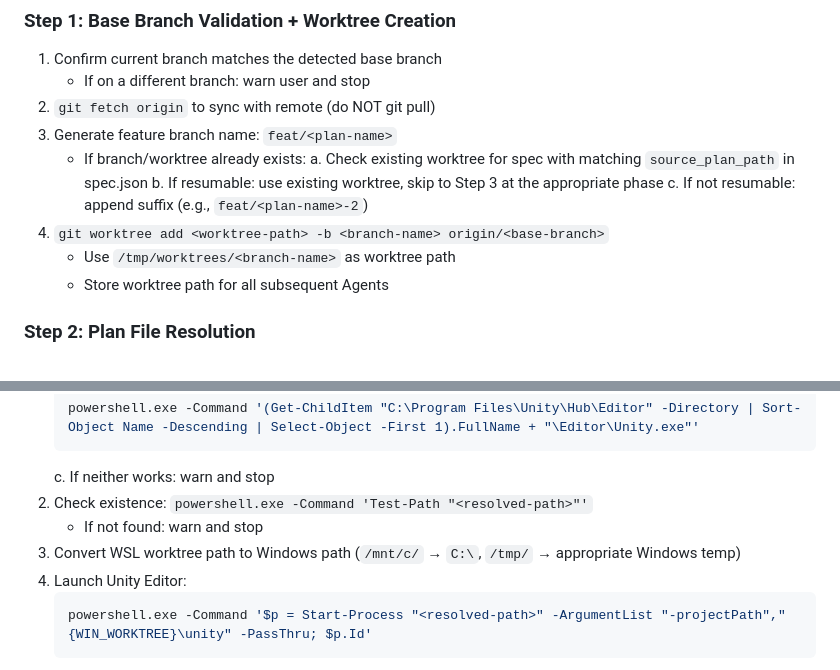
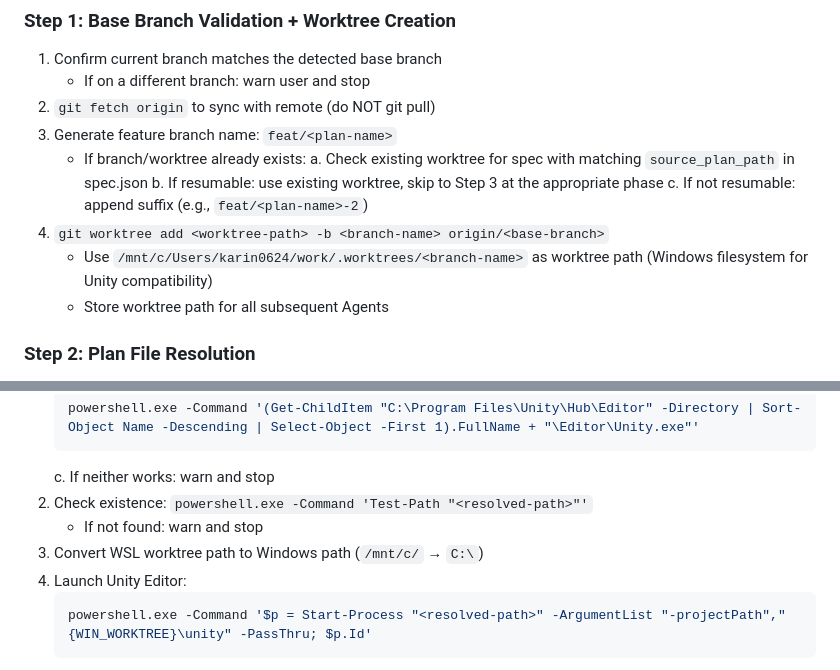
Before and after one commit to karin0624/mad-efficiency-factory, a Markdown page: .claude/commands/implement.md, 2 parts joined by grey strips. GitHub-like rendering.

Commit message:
chore: fix implement command

````diff
--- a/.claude/commands/implement.md
+++ b/.claude/commands/implement.md
@@ -44,7 +44,7 @@ Execute the full cc-sdd pipeline for plan **$ARGUMENTS** in an isolated worktree
      b. If resumable: use existing worktree, skip to Step 3 at the appropriate phase
      c. If not resumable: append suffix (e.g., `feat/<plan-name>-2`)
 4. `git worktree add <worktree-path> -b <branch-name> origin/<base-branch>`
-   - Use `/tmp/worktrees/<branch-name>` as worktree path
+   - Use `/mnt/c/Users/karin0624/work/.worktrees/<branch-name>` as worktree path (Windows filesystem for Unity compatibility)
    - Store worktree path for all subsequent Agents
 
 ### Step 2: Plan File Resolution
@@ -130,7 +130,7 @@ Only execute if Agent A returned `requires_unity: true`. Skip otherwise.
    c. If neither works: warn and stop
 2. Check existence: `powershell.exe -Command 'Test-Path "<resolved-path>"'`
    - If not found: warn and stop
-3. Convert WSL worktree path to Windows path (`/mnt/c/` → `C:\`, `/tmp/` → appropriate Windows temp)
+3. Convert WSL worktree path to Windows path (`/mnt/c/` → `C:\`)
 4. Launch Unity Editor:
    ```bash
    powershell.exe -Command '$p = Start-Process "<resolved-path>" -ArgumentList "-projectPath","{WIN_WORKTREE}\unity" -PassThru; $p.Id'
````
